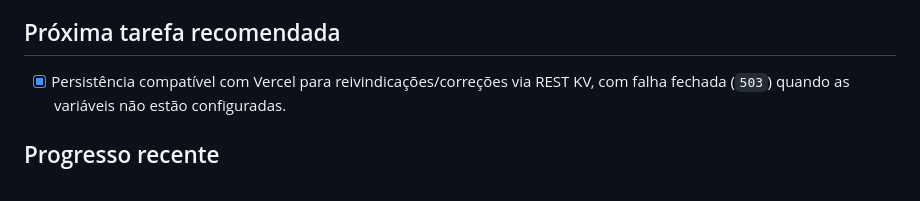
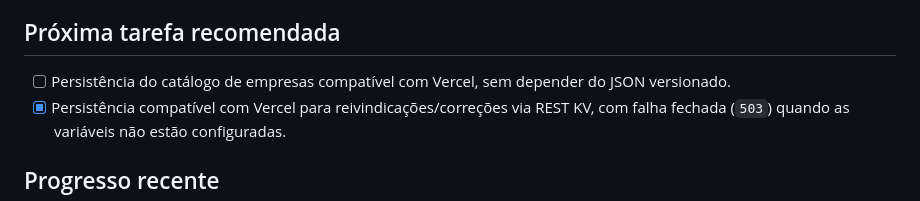
Before and after one commit to Caas2023/guarulhos-aberta, a Markdown page: ROADMAP.md, the part around one of its changes. Rendered like a GitHub page.

Commit message:
docs: atualizar roadmap da persistencia do catalogo

```diff
--- a/ROADMAP.md
+++ b/ROADMAP.md
@@ -12,6 +12,7 @@ Atualizado em 29/09/2026.
 
 ## Próxima tarefa recomendada
 
+- [ ] Persistência do catálogo de empresas compatível com Vercel, sem depender do JSON versionado.
 - [x] Persistência compatível com Vercel para reivindicações/correções via REST KV, com falha fechada (`503`) quando as variáveis não estão configuradas.
 
 ## Progresso recente
```
Also changed, not shown: other parts of ROADMAP.md (+1 -1 lines).
